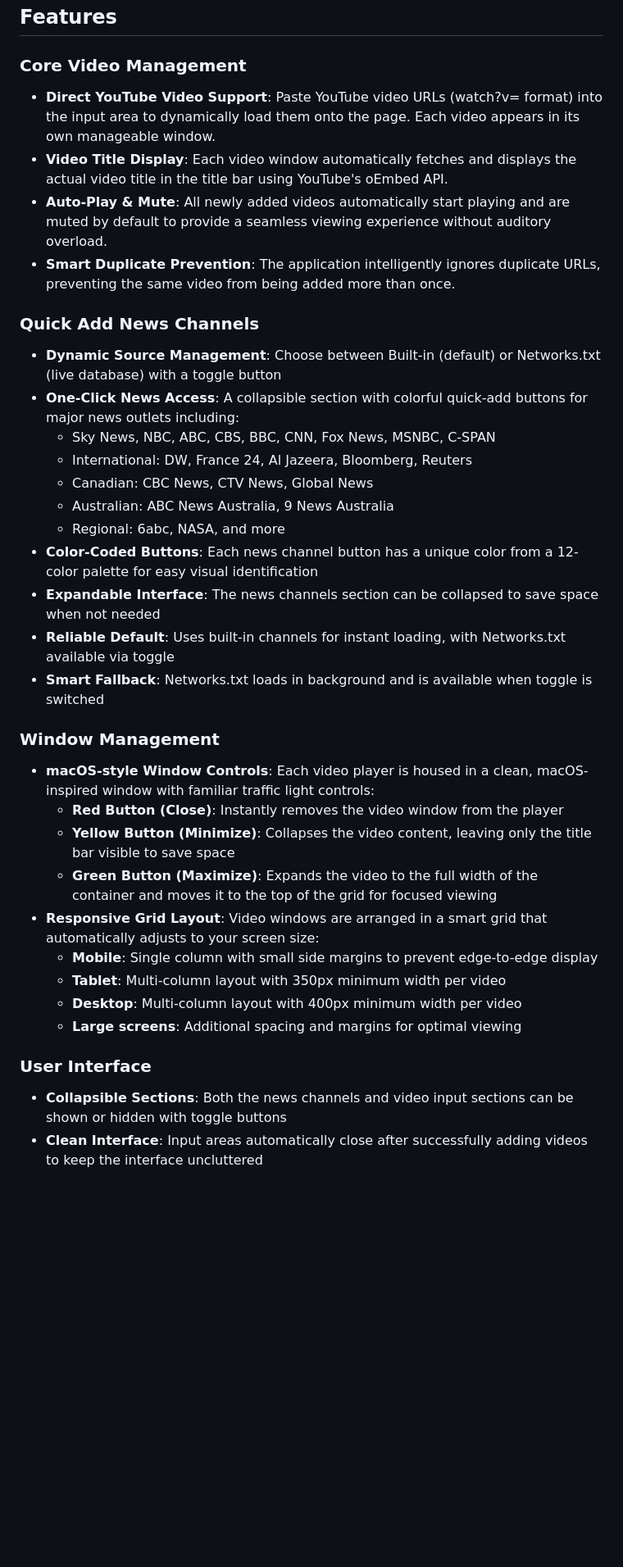
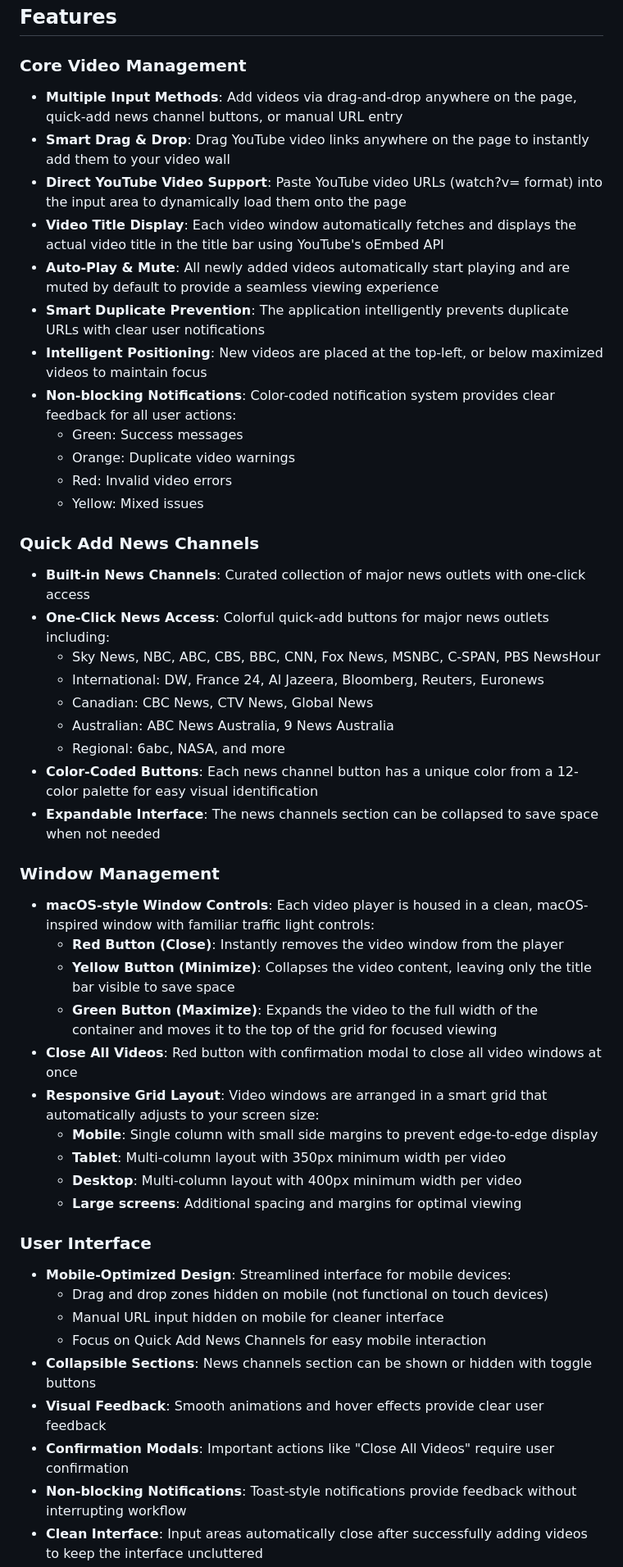
Before and after one commit to jerseyweeds/multistreamnews.tv, a Markdown page: README.md, the part around one of its changes. Shown at 82% size. Rendered like a GitHub page; blank space fills up the shorter version.

```diff
--- a/README.md
+++ b/README.md
@@ -7,29 +7,36 @@ Welcome to MultiStreamNews.TV, a single-page web application designed for viewin
 ## Features
 
 ### Core Video Management
-* **Direct YouTube Video Support**: Paste YouTube video URLs (watch?v= format) into the input area to dynamically load them onto the page. Each video appears in its own manageable window.
-* **Video Title Display**: Each video window automatically fetches and displays the actual video title in the title bar using YouTube's oEmbed API.
-* **Auto-Play & Mute**: All newly added videos automatically start playing and are muted by default to provide a seamless viewing experience without auditory overload.
-* **Smart Duplicate Prevention**: The application intelligently ignores duplicate URLs, preventing the same video from being added more than once.
+* **Multiple Input Methods**: Add videos via drag-and-drop anywhere on the page, quick-add news channel buttons, or manual URL entry
+* **Smart Drag & Drop**: Drag YouTube video links anywhere on the page to instantly add them to your video wall
+* **Direct YouTube Video Support**: Paste YouTube video URLs (watch?v= format) into the input area to dynamically load them onto the page
+* **Video Title Display**: Each video window automatically fetches and displays the actual video title in the title bar using YouTube's oEmbed API
+* **Auto-Play & Mute**: All newly added videos automatically start playing and are muted by default to provide a seamless viewing experience
+* **Smart Duplicate Prevention**: The application intelligently prevents duplicate URLs with clear user notifications
+* **Intelligent Positioning**: New videos are placed at the top-left, or below maximized videos to maintain focus
+* **Non-blocking Notifications**: Color-coded notification system provides clear feedback for all user actions:
+  - Green: Success messages
+  - Orange: Duplicate video warnings
+  - Red: Invalid video errors
+  - Yellow: Mixed issues
 
 ### Quick Add News Channels
-* **Dynamic Source Management**: Choose between Built-in (default) or Networks.txt (live database) with a toggle button
-* **One-Click News Access**: A collapsible section with colorful quick-add buttons for major news outlets including:
-  - Sky News, NBC, ABC, CBS, BBC, CNN, Fox News, MSNBC, C-SPAN
-  - International: DW, France 24, Al Jazeera, Bloomberg, Reuters
+* **Built-in News Channels**: Curated collection of major news outlets with one-click access
+* **One-Click News Access**: Colorful quick-add buttons for major news outlets including:
+  - Sky News, NBC, ABC, CBS, BBC, CNN, Fox News, MSNBC, C-SPAN, PBS NewsHour
+  - International: DW, France 24, Al Jazeera, Bloomberg, Reuters, Euronews
   - Canadian: CBC News, CTV News, Global News
   - Australian: ABC News Australia, 9 News Australia
   - Regional: 6abc, NASA, and more
 * **Color-Coded Buttons**: Each news channel button has a unique color from a 12-color palette for easy visual identification
 * **Expandable Interface**: The news channels section can be collapsed to save space when not needed
-* **Reliable Default**: Uses built-in channels for instant loading, with Networks.txt available via toggle
-* **Smart Fallback**: Networks.txt loads in background and is available when toggle is switched
 
 ### Window Management
 * **macOS-style Window Controls**: Each video player is housed in a clean, macOS-inspired window with familiar traffic light controls:
   - **Red Button (Close)**: Instantly removes the video window from the player
   - **Yellow Button (Minimize)**: Collapses the video content, leaving only the title bar visible to save space
   - **Green Button (Maximize)**: Expands the video to the full width of the container and moves it to the top of the grid for focused viewing
+* **Close All Videos**: Red button with confirmation modal to close all video windows at once
 * **Responsive Grid Layout**: Video windows are arranged in a smart grid that automatically adjusts to your screen size:
   - **Mobile**: Single column with small side margins to prevent edge-to-edge display
   - **Tablet**: Multi-column layout with 350px minimum width per video
@@ -37,5 +44,12 @@ Welcome to MultiStreamNews.TV, a single-page web application designed for viewin
   - **Large screens**: Additional spacing and margins for optimal viewing
 
 ### User Interface
-* **Collapsible Sections**: Both the news channels and video input sections can be shown or hidden with toggle buttons
+* **Mobile-Optimized Design**: Streamlined interface for mobile devices:
+  - Drag and drop zones hidden on mobile (not functional on touch devices)
+  - Manual URL input hidden on mobile for cleaner interface
+  - Focus on Quick Add News Channels for easy mobile interaction
+* **Collapsible Sections**: News channels section can be shown or hidden with toggle buttons
+* **Visual Feedback**: Smooth animations and hover effects provide clear user feedback
+* **Confirmation Modals**: Important actions like "Close All Videos" require user confirmation
+* **Non-blocking Notifications**: Toast-style notifications provide feedback without interrupting workflow
 * **Clean Interface**: Input areas automatically close after successfully adding videos to keep the interface uncluttered
```
Also changed, not shown: other parts of README.md (+21 -112 lines), NETWORKS_README.md (+27 -87 lines), prompt.md (+48 -20 lines).
